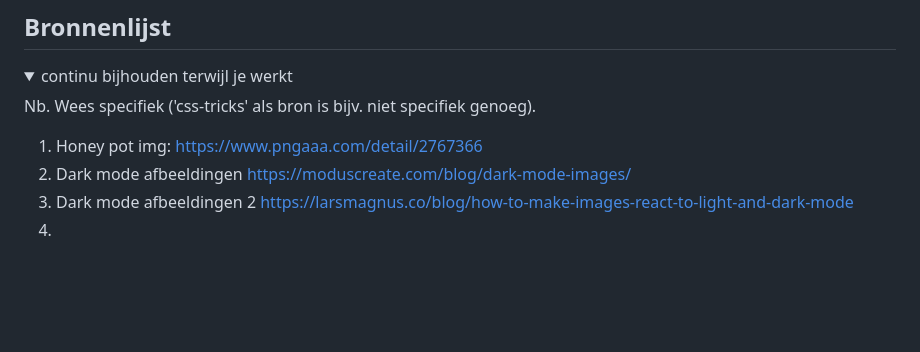
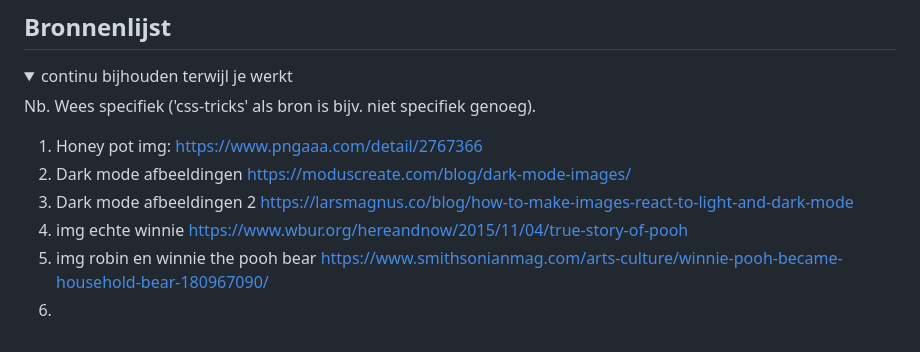
Before and after one commit to dilaybk/VIDii, a Markdown page: README.md, the part around the change. Rendered like a GitHub page; blank space fills up the shorter version.

```diff
--- a/README.md
+++ b/README.md
@@ -187,6 +187,8 @@ Nb. Wees specifiek ('css-tricks' als bron is bijv. niet specifiek genoeg).
 1. Honey pot img: https://www.pngaaa.com/detail/2767366
 2. Dark mode afbeeldingen https://moduscreate.com/blog/dark-mode-images/
 3. Dark mode afbeeldingen 2 https://larsmagnus.co/blog/how-to-make-images-react-to-light-and-dark-mode
-4.
+4. img echte winnie https://www.wbur.org/hereandnow/2015/11/04/true-story-of-pooh
+5. img robin en winnie the pooh bear https://www.smithsonianmag.com/arts-culture/winnie-pooh-became-household-bear-180967090/
+6.
 
 </details>
```
Also changed, not shown: images/realwinnie-salute.jpeg (added), 3 other files.
